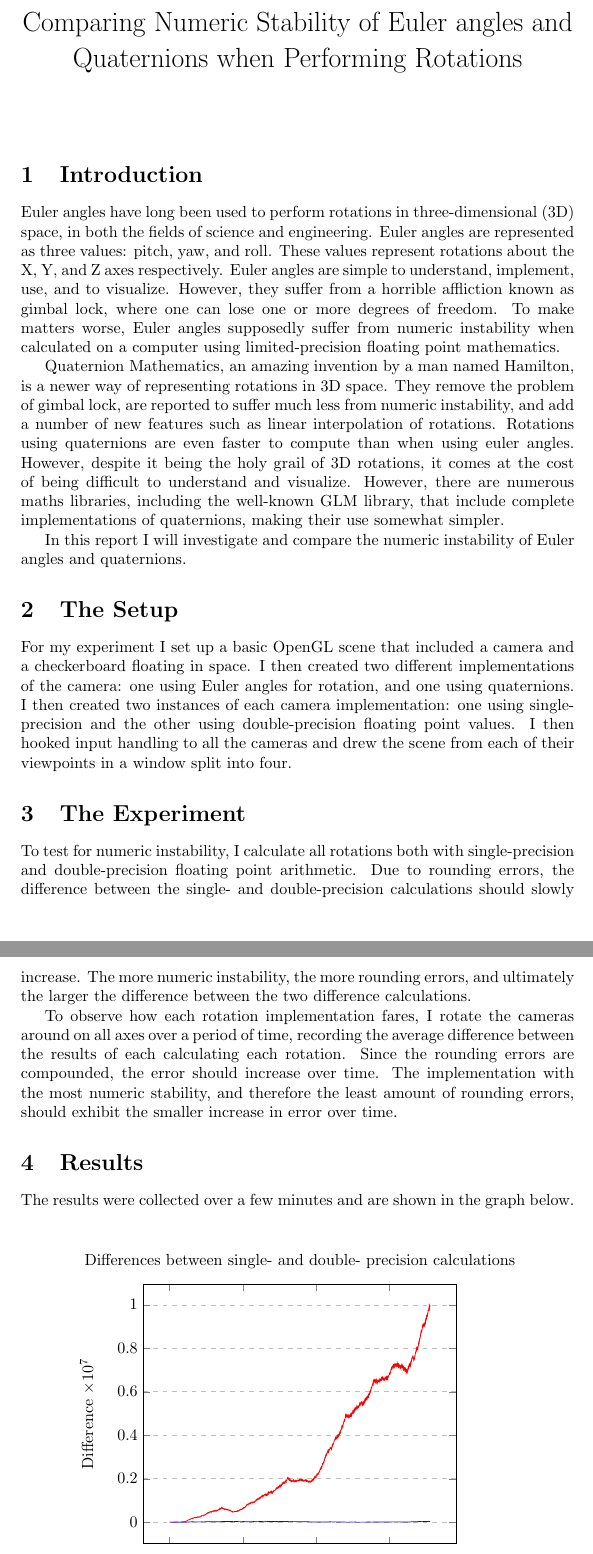
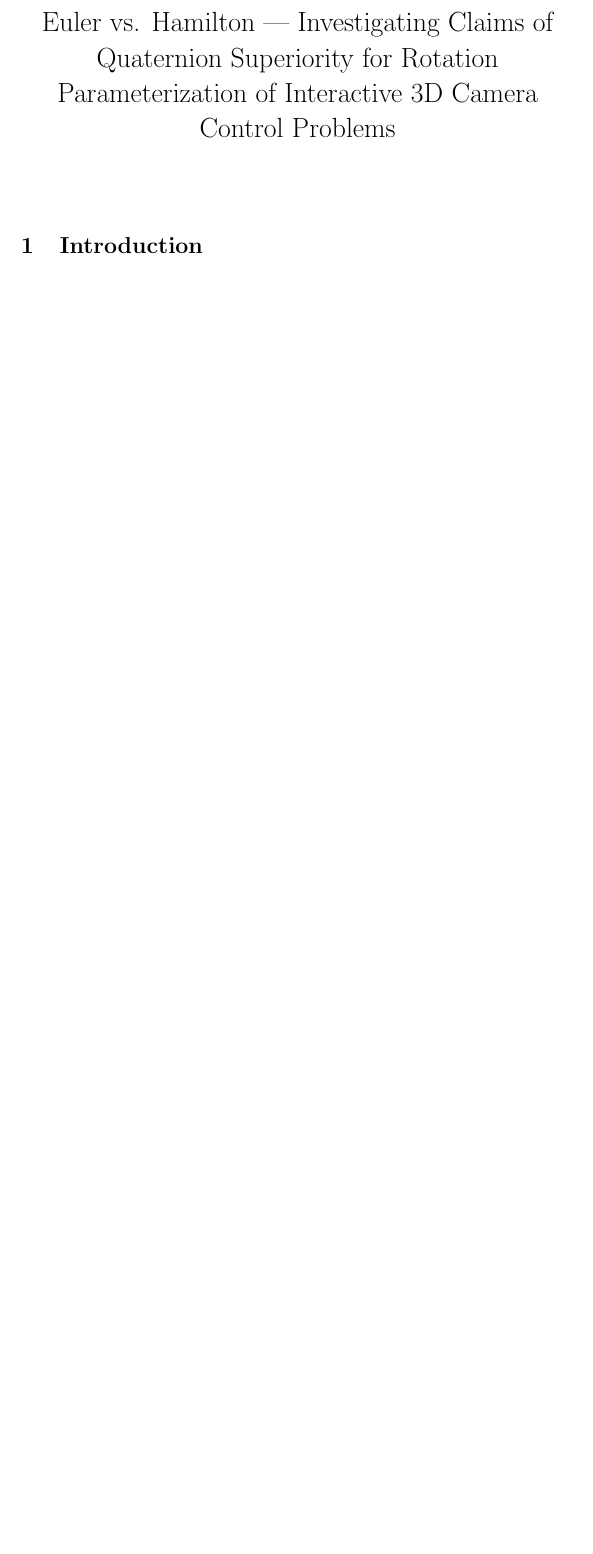
Before and after one commit to danini-the-panini/euler-vs-hamilton, a LaTeX document (report/main.tex): two parts of pages 1 and 2 of 2 before the commit and part of the page after it, the two joined at a grey line, cut at the place of the change, the shorter picture padded with empty space. Compiled offline with pdfLaTeX.

Commit message:
Removed report body, since I'm going to rewrite it anyway.

```diff
--- a/report/main.tex
+++ b/report/main.tex
@@ -9,7 +9,7 @@
 \usepackage{pgfplots}
 \usepackage{pgfplotstable}
 
-\title{Comparing Numeric Stability of Euler angles and Quaternions when Performing Rotations}
+\title{Euler vs. Hamilton --- Investigating Claims of Quaternion Superiority for Rotation Parameterization of Interactive 3D Camera Control Problems}
 \author{}
 \date{}
 
@@ -18,53 +18,3 @@
 
 \section{Introduction}
 
-Euler angles have long been used to perform rotations in three-dimensional (3D) space, in both the fields of science and engineering. Euler angles are represented as three values: pitch, yaw, and roll. These values represent rotations about the X, Y, and Z axes respectively. Euler angles are simple to understand, implement, use, and to visualize. However, they suffer from a horrible affliction known as gimbal lock, where one can lose one or more degrees of freedom. To make matters worse, Euler angles supposedly suffer from numeric instability when calculated on a computer using limited-precision floating point mathematics.
-
-Quaternion Mathematics, an amazing invention by a man named Hamilton, is a newer way of representing rotations in 3D space. They remove the problem of gimbal lock, are reported to suffer much less from numeric instability, and add a number of new features such as linear interpolation of rotations. Rotations using quaternions are even faster to compute than when using euler angles. However, despite it being the holy grail of 3D rotations, it comes at the cost of being difficult to understand and visualize. However, there are numerous maths libraries, including the well-known GLM library, that include complete implementations of quaternions, making their use somewhat simpler.
-
-In this report I will investigate and compare the numeric instability of Euler angles and quaternions.
-
-\section{The Setup}
-
-For my experiment I set up a basic OpenGL scene that included a camera and a checkerboard floating in space. I then created two different implementations of the camera: one using Euler angles for rotation, and one using quaternions. I then created two instances of each camera implementation: one using single-precision and the other using double-precision floating point values. I then hooked input handling to all the cameras and drew the scene from each of their viewpoints in a window split into four.
-
-\section{The Experiment}
-
-To test for numeric instability, I calculate all rotations both with single-precision and double-precision floating point arithmetic. Due to rounding errors, the difference between the single- and double-precision calculations should slowly increase. The more numeric instability, the more rounding errors, and ultimately the larger the difference between the two difference calculations.
-
-To observe how each rotation implementation fares, I rotate the cameras around on all axes over a period of time, recording the average difference between the results of each calculating each rotation. Since the rounding errors are compounded, the error should increase over time. The implementation with the most numeric stability, and therefore the least amount of rounding errors, should exhibit the smaller increase in error over time.
-
-\section{Results}
-
-The results were collected over a few minutes and are shown in the graph below.
-
-\vspace{5 mm}
-
-\begin{center}
-  \begin{tikzpicture}
-    \begin{axis}
-      [
-        title={Differences between single- and double- precision calculations},
-        xlabel={Time},
-        ylabel={Difference $\times 10^7$},
-        xticklabels={,,},
-        ymajorgrids=true,
-        grid style=dashed,
-        legend style={at={(0.5,-0.25)},
-          anchor=north,legend columns=-1}
-      ]
-      \addplot [
-        color=red
-      ] table [
-        x expr=\coordindex,
-        y expr=\thisrowno{0}*100
-      ] {results_euler.dat};
-      \addplot [
-        color=blue
-      ] table [
-        x expr=\coordindex,
-        y expr=\thisrowno{0}*100
-      ] {results_quat.dat};
-      \legend{Euler angles,Quaternions};
-    \end{axis}
-  \end{tikzpicture}
```
Also changed, not shown: report/main.tex (8 more changed lines).
